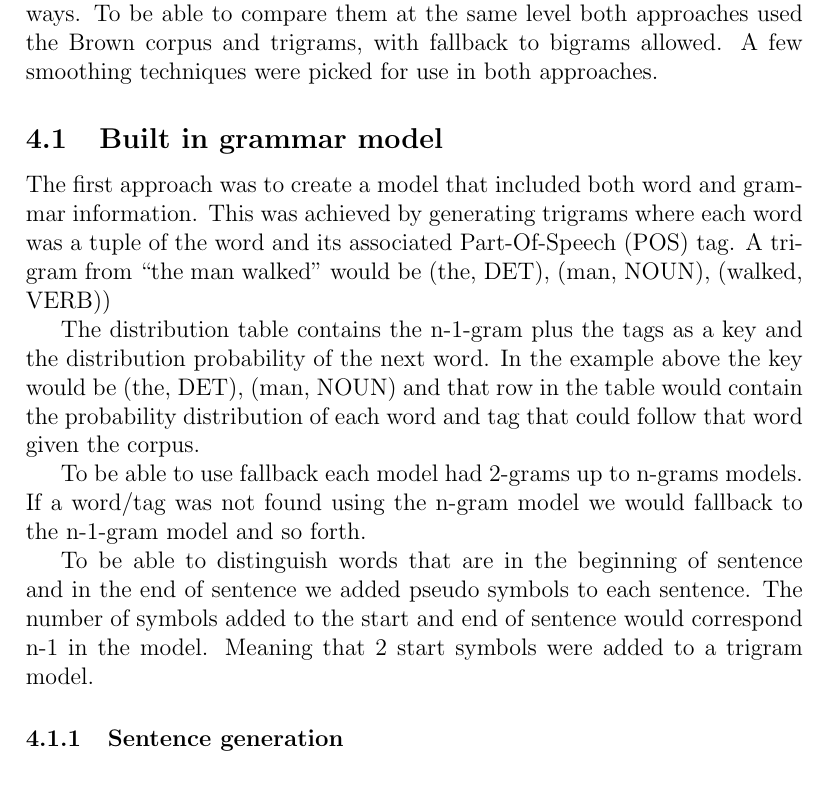
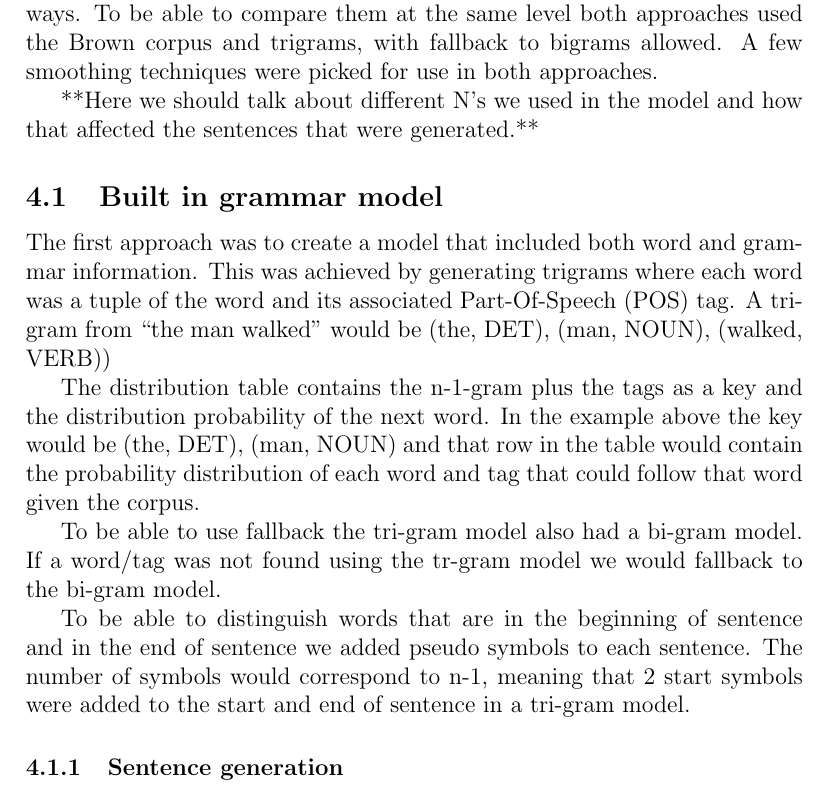
Before and after one commit to jandersson/NLG-2-Models, a LaTeX paper (report/ai15_group61_report.tex): part of page 4 of 8, cut so that both start at the same text. Compiled offline with pdfLaTeX.

Commit message:
Minor addition

```diff
--- a/report/ai15_group61_report.tex
+++ b/report/ai15_group61_report.tex
@@ -103,13 +105,16 @@ Should contain the following: When, where, and how was the study done? What mate
 
 
 The group came up with the idea to compare two different approaches to generating text from a corpus, both including grammar but in different ways. To be able to compare them at the same level both approaches used the Brown corpus and trigrams, with fallback to bigrams allowed. A few smoothing techniques were picked for use in both approaches.
+
+**Here we should talk about different N's we used in the model and how that affected the sentences that were generated.**
+
 \subsection{Built in grammar model}
 The first approach was to create a model that included both word and grammar information. This was achieved by generating trigrams where each word was a tuple of the word and its associated Part-Of-Speech (POS) tag. A trigram from ``the man walked'' would be (the, DET), (man, NOUN), (walked, VERB))
 
 The distribution table contains the n-1-gram plus the tags as a key and the distribution probability of the next word. In the example above the key would be (the, DET), (man, NOUN) and that row in the table would contain the probability distribution of each word and tag that could follow that word given the corpus.
 
-To be able to use fallback each model had 2-grams up to n-grams models. If a word/tag was not found using the n-gram model we would fallback to the n-1-gram model and so forth.
+To be able to use fallback the tri-gram model also had a bi-gram model. If a word/tag was not found using the tr-gram model we would fallback to the bi-gram model.
 
-To be able to distinguish words that are in the beginning of sentence and in the end of sentence we added pseudo symbols to each sentence. The number of symbols added to the start and end of sentence would correspond n-1 in the model. Meaning that 2 start symbols were added to a trigram model.
+To be able to distinguish words that are in the beginning of sentence and in the end of sentence we added pseudo symbols to each sentence. The number of symbols would correspond to n-1, meaning that 2 start symbols were added to the start and end of sentence in a tri-gram model.
 
 \subsubsection{Sentence generation}
```
Also changed, not shown: report/ai15_group61_report.tex (6 more changed lines).
